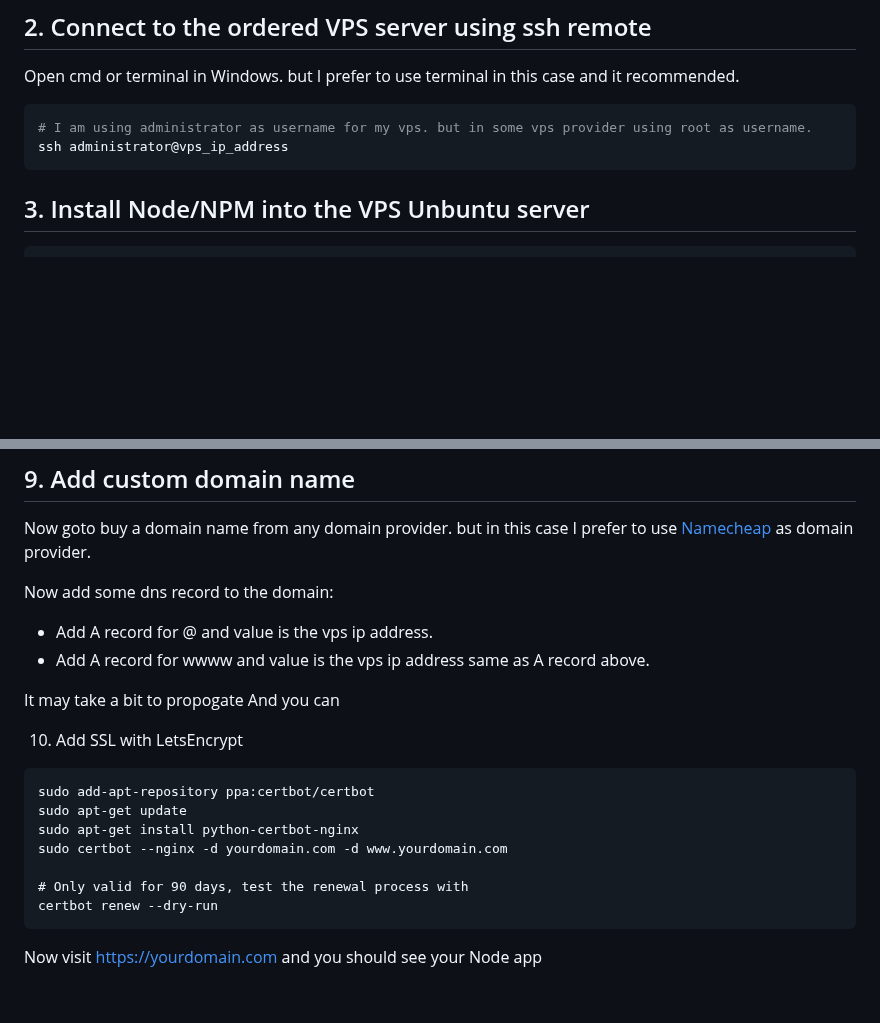
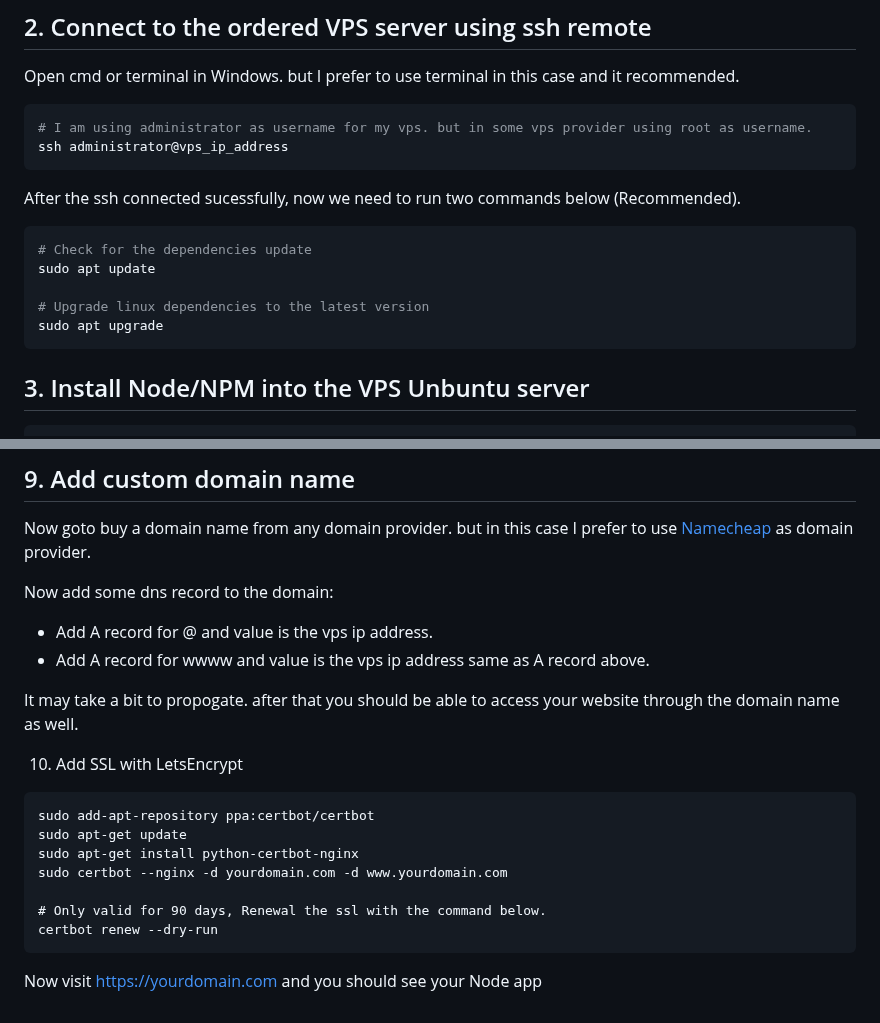
Before and after one commit to harry-odinson-369/harry-odinson-369.github.io, a Markdown page: node_nginx_ssl.md, 2 parts joined by grey strips. Drawn GitHub-style; blank space fills up the shorter version.

````diff
--- a/node_nginx_ssl.md
+++ b/node_nginx_ssl.md
@@ -10,6 +10,14 @@ Open cmd or terminal in Windows. but I prefer to use terminal in this case and i
 ```bash
 # I am using administrator as username for my vps. but in some vps provider using root as username.
 ssh administrator@vps_ip_address
+```
+After the ssh connected sucessfully, now we need to run two commands below (Recommended).
+```bash
+# Check for the dependencies update
+sudo apt update
+
+# Upgrade linux dependencies to the latest version
+sudo apt upgrade
 ```
 
 ## 3. Install Node/NPM into the VPS Unbuntu server
@@ -164,8 +172,7 @@ Now add some dns record to the domain:
 - Add A record for @ and value is the vps ip address.
 - Add A record for wwww and value is the vps ip address same as A record above.
 
-It may take a bit to propogate
-And you can
+It may take a bit to propogate. after that you should be able to access your website through the domain name as well.
 
 10. Add SSL with LetsEncrypt
 ```
@@ -174,7 +181,7 @@ sudo apt-get update
 sudo apt-get install python-certbot-nginx
 sudo certbot --nginx -d yourdomain.com -d www.yourdomain.com
 
-# Only valid for 90 days, test the renewal process with
+# Only valid for 90 days, Renewal the ssl with the command below.
 certbot renew --dry-run
 ```
 
````
